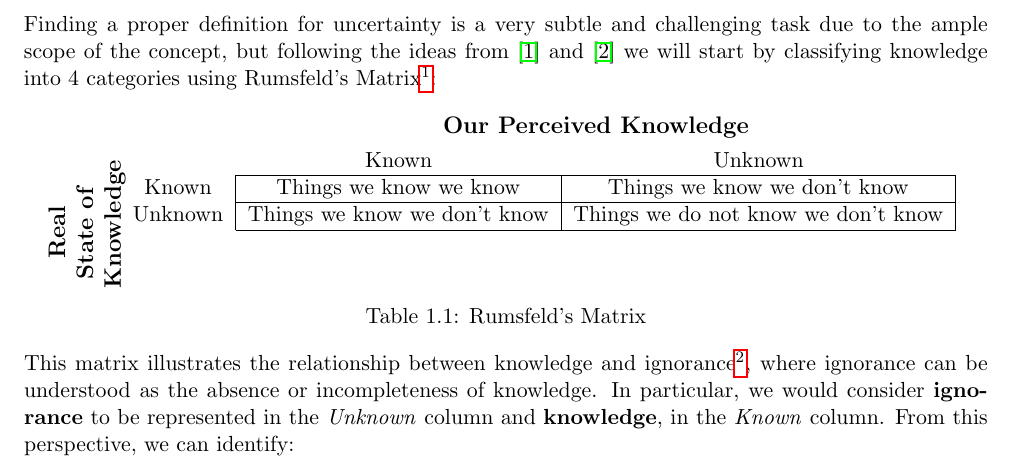
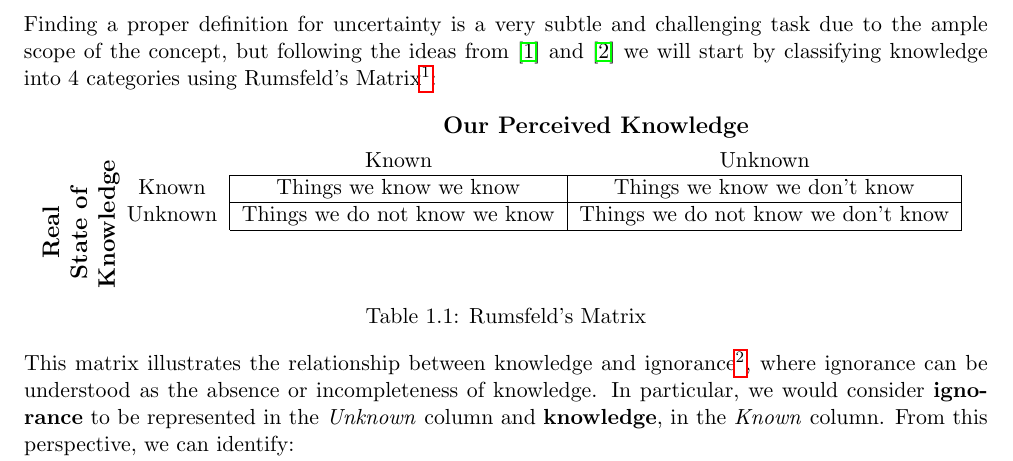
Before and after one commit to javiimo/TFG-Math-UV, a LaTeX thesis (main.tex, which reads ch0/uncertainty_def.tex): part of page 6 of 78, cut so that both start at the same text. Compiled offline with pdfLaTeX.

Commit message:
Fixed rumsfeld matrix

```diff
--- a/ch0/uncertainty_def.tex
+++ b/ch0/uncertainty_def.tex
@@ -30,7 +30,7 @@ Finding a proper definition for uncertainty is a very subtle and challenging tas
         \multirow{2}{*}{\rotatebox{90}{\parbox{2cm}{\centering \large \textbf{Real State of} \\ \textbf{Knowledge}}}}
         & Known & Things we know we know & Things we know we don't know \\
         \cline{3-4}
-        & Unknown & Things we know we don't know & Things we do not know we don't know \\
+        & Unknown & Things we do not know we know & Things we do not know we don't know \\
         \cline{3-4}
     \end{tabular}
     \vspace{1cm}
```
